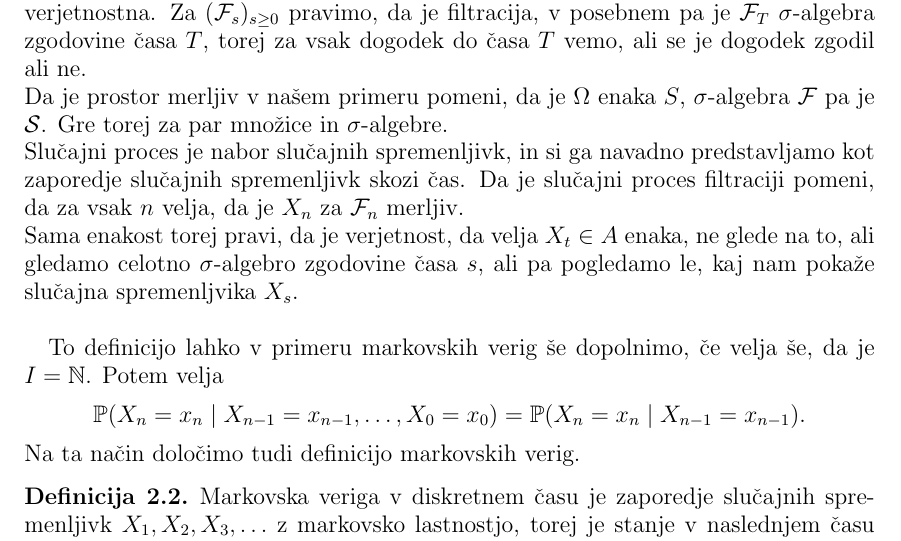
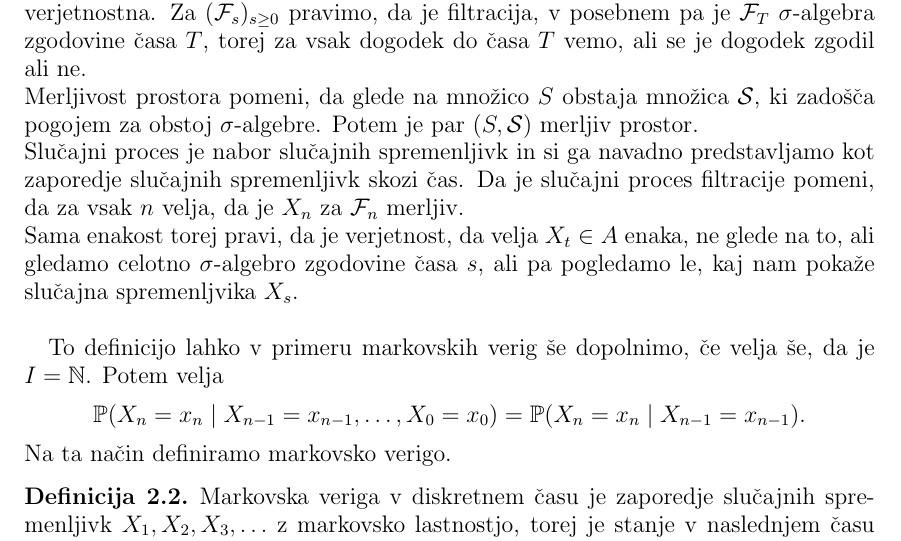
Before and after one commit to mpracek/Diploma, a LaTeX paper (dipl-sem-martin-pracek.tex): part of page 5 of 27, cut so that both start at the same text. Compiled offline with pdfLaTeX; the source files are stored in an older character set and shown here as Unicode; a LaTeX package or settings file that is missing is left out.

Commit message:
txs auto checkin

```diff
--- a/dipl-sem-martin-pracek.tex
+++ b/dipl-sem-martin-pracek.tex
@@ -144,12 +144,12 @@
 \end{definicija}
 Tu velja, da je $\Omega$ množica, $\mathcal{F}$ pa $\sigma$-algebra na njej. $\Omega$ je množica vseh možnih stanj, v katerih se lahko nahaja neka slučajna spremenljivka. Če tako na primer velja, da naša slučajna spremenljivka lahko zavzame katero koli naravno število, bo potem $\Omega = \mathbb{N}$, $\mathcal{F}$ pa bo enak $\mathcal{F}= 2^\mathbb{N}$.\\
 Velja še, da je $\mathbb{P}$ mera na tej množici, kjer velja, da je $\mathbb{P}(\Omega) = 1$, torej je ta mera verjetnostna. Za $(\mathcal{F}_s)_{s \geq 0 }$ pravimo, da je filtracija, v posebnem pa je $\mathcal{F}_T$ $\sigma$-algebra zgodovine časa $T$, torej za vsak dogodek do časa $T$ vemo, ali se je dogodek zgodil ali ne.\\
-Da je prostor merljiv v našem primeru pomeni, da je $\Omega$ enaka $S$, $\sigma$-algebra  $\mathcal{F}$ pa je $\mathcal{S}$. Gre torej za par množice in $\sigma$-algebre. \\
-Slučajni proces je nabor slučajnih spremenljivk, in si ga navadno predstavljamo kot zaporedje slučajnih spremenljivk skozi čas. Da je slučajni proces filtraciji pomeni, da za vsak $n$ velja, da je $X_n$ za $\mathcal{F}_n$ merljiv. \\
+Merljivost prostora pomeni, da glede na množico $S$ obstaja množica $\mathcal{S}$, ki zadošča pogojem za obstoj $\sigma$-algebre. Potem je par  $(S,\mathcal{S})$ merljiv prostor.\\
+Slučajni proces je nabor slučajnih spremenljivk in si ga navadno predstavljamo kot zaporedje slučajnih spremenljivk skozi čas. Da je slučajni proces filtracije pomeni, da za vsak $n$ velja, da je $X_n$ za $\mathcal{F}_n$ merljiv. \\
 Sama enakost torej pravi, da je verjetnost, da velja $X_t \in A$ enaka, ne glede na to, ali gledamo celotno $\sigma$-algebro zgodovine časa $s$, ali pa pogledamo le, kaj nam pokaže slučajna spremenljvika $X_s$.\\
 
 To definicijo lahko v primeru markovskih verig še dopolnimo, če velja še, da je $I = \mathbb{N}$. Potem velja $$\mathbb{P}(X_n=x_n\mid X_{n-1}=x_{n-1}, \dots, X_0=x_0)=\mathbb{P}(X_n=x_n\mid X_{n-1}=x_{n-1}).$$
-Na ta način določimo tudi definicijo markovskih verig.
+Na ta način definiramo markovsko verigo.
 \begin{definicija}
 	Markovska veriga v diskretnem času je zaporedje slučajnih spremenljivk $X_1,X_2,X_3,\ldots$ z markovsko lastnostjo, torej je stanje v naslednjem času odvisno le od naslednjega stanja.
 	Pri tem mora veljati, da je
```
